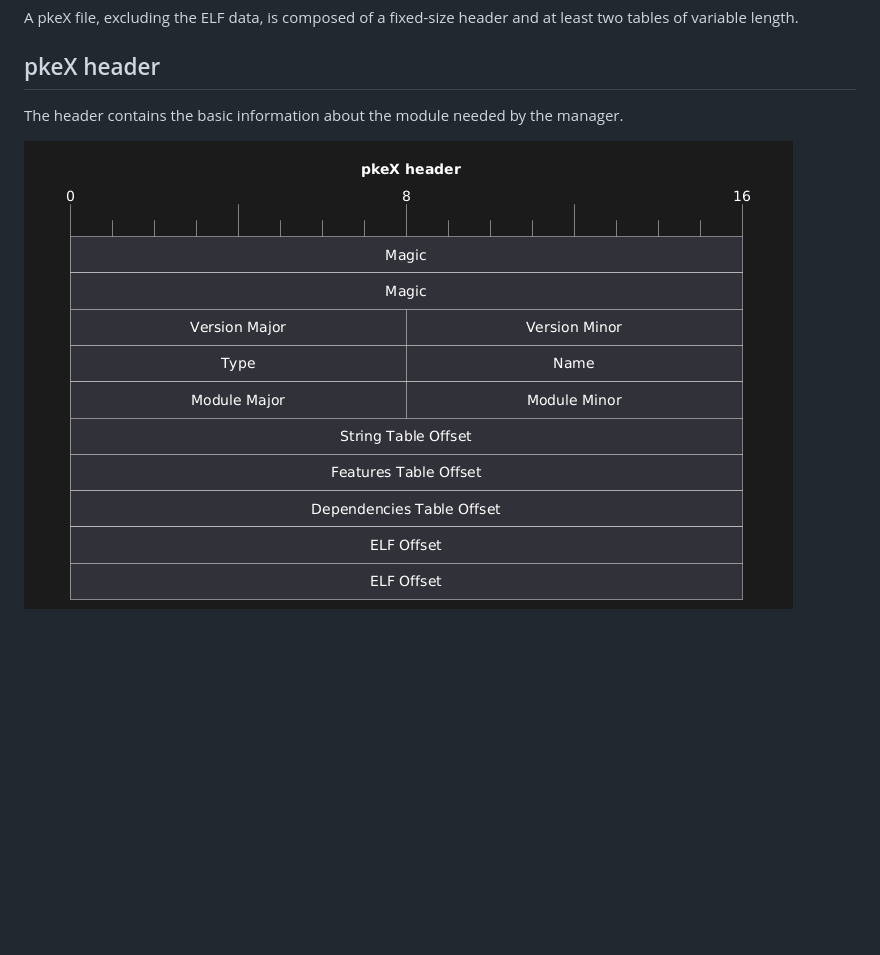
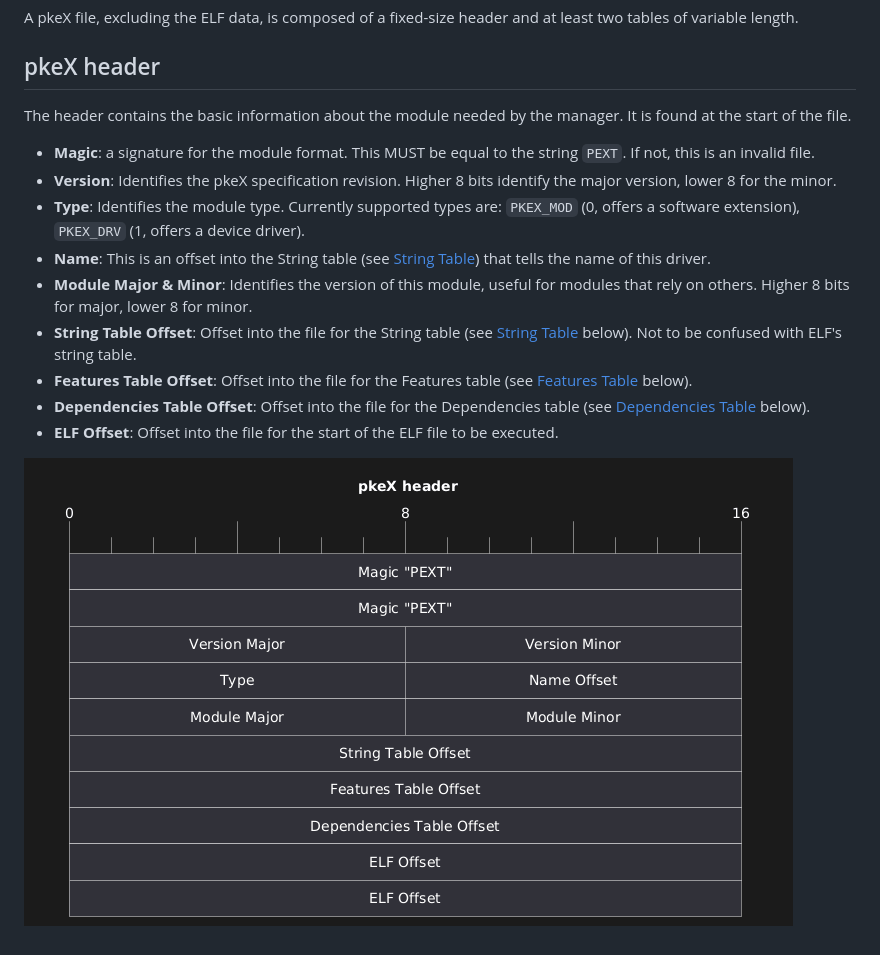
Before and after one commit to purpleK2/pkex, a Markdown page: SPEC.md, the part around the change. GitHub-like rendering; pictures changed too: res/pkex.header.png; blank space fills up the shorter version.

Commit message:
feat(docs): header fields

```diff
--- a/SPEC.md
+++ b/SPEC.md
@@ -22,6 +22,16 @@ Additional module manager behaviour is specified later on.
 A pkeX file, excluding the ELF data, is composed of a fixed-size header and at least two tables of variable length.
 
 ## pkeX header
-The header contains the basic information about the module needed by the manager.
+The header contains the basic information about the module needed by the manager. It is found at the start of the file.
 
-![pkeX header map](res/pkex.header.png)
+- **Magic**: a signature for the module format. This MUST be equal to the string `PEXT`. If not, this is an invalid file.
+- **Version**: Identifies the pkeX specification revision. Higher 8 bits identify the major version, lower 8 for the minor.
+- **Type**: Identifies the module type. Currently supported types are: `PKEX_MOD` (0, offers a software extension), `PKEX_DRV` (1, offers a device driver).
+- **Name**: This is an offset into the String table (see [String Table](#)) that tells the name of this driver.
+- **Module Major & Minor**: Identifies the version of this module, useful for modules that rely on others. Higher 8 bits for major, lower 8 for minor.
+- **String Table Offset**: Offset into the file for the String table (see [String Table](#) below). Not to be confused with ELF's string table.
+- **Features Table Offset**: Offset into the file for the Features table (see [Features Table](#) below).
+- **Dependencies Table Offset**: Offset into the file for the Dependencies table (see [Dependencies Table](#) below).
+- **ELF Offset**: Offset into the file for the start of the ELF file to be executed.
+
+![pkeX header fields](res/pkex.header.png)
```
Also changed, not shown: 1 other file.
